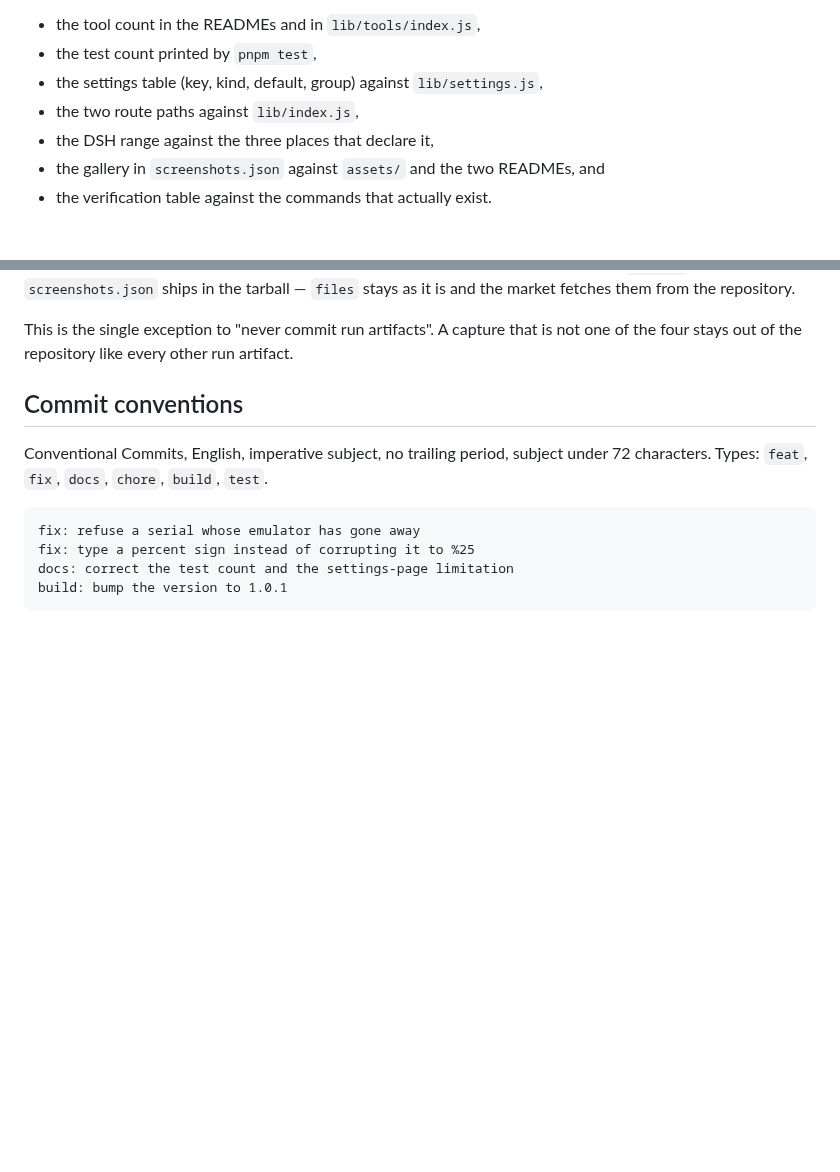
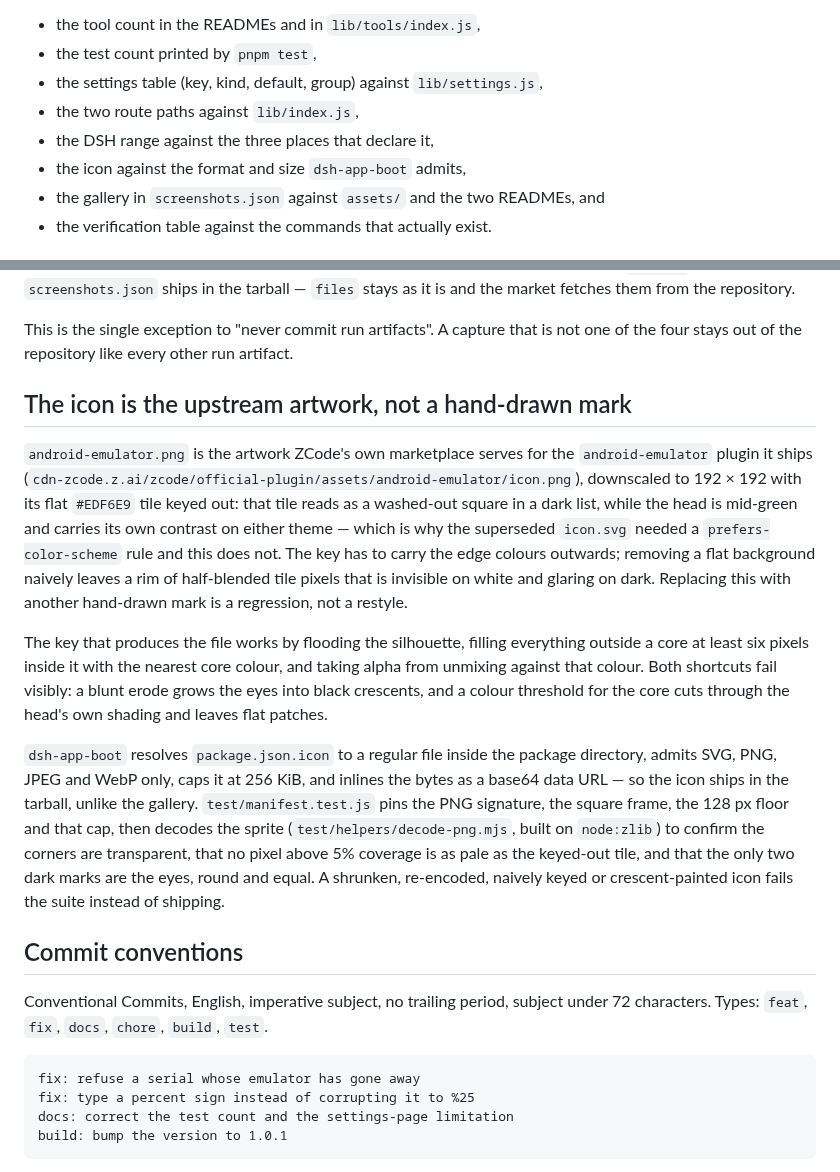
Before and after one commit to zhz8888/dsh-android-emulator-helper, a Markdown page: AGENTS.md, 2 parts joined by grey strips. Drawn GitHub-style; blank space fills up the shorter version.

```diff
--- a/AGENTS.md
+++ b/AGENTS.md
@@ -114,6 +114,7 @@ them against the source. Keep these honest, and re-derive them after a change:
 - the settings table (key, kind, default, group) against `lib/settings.js`,
 - the two route paths against `lib/index.js`,
 - the DSH range against the three places that declare it,
+- the icon against the format and size `dsh-app-boot` admits,
 - the gallery in `screenshots.json` against `assets/` and the two READMEs, and
 - the verification table against the commands that actually exist.
 
@@ -133,6 +134,36 @@ tarball — `files` stays as it is and the market fetches them from the reposito
 
 This is the single exception to "never commit run artifacts". A capture that is
 not one of the four stays out of the repository like every other run artifact.
+
+## The icon is the upstream artwork, not a hand-drawn mark
+
+`android-emulator.png` is the artwork ZCode's own marketplace serves for the
+`android-emulator` plugin it ships
+(`cdn-zcode.z.ai/zcode/official-plugin/assets/android-emulator/icon.png`),
+downscaled to 192 × 192 with its flat `#EDF6E9` tile keyed out: that tile reads
+as a washed-out square in a dark list, while the head is mid-green and carries
+its own contrast on either theme — which is why the superseded `icon.svg` needed
+a `prefers-color-scheme` rule and this does not. The key has to carry the edge
+colours outwards; removing a flat background naively leaves a rim of
+half-blended tile pixels that is invisible on white and glaring on dark.
+Replacing this with another hand-drawn mark is a regression, not a restyle.
+
+The key that produces the file works by flooding the silhouette, filling
+everything outside a core at least six pixels inside it with the nearest core
+colour, and taking alpha from unmixing against that colour. Both shortcuts fail
+visibly: a blunt erode grows the eyes into black crescents, and a colour
+threshold for the core cuts through the head's own shading and leaves flat
+patches.
+
+`dsh-app-boot` resolves `package.json.icon` to a regular file inside the package
+directory, admits SVG, PNG, JPEG and WebP only, caps it at 256 KiB, and inlines
+the bytes as a base64 data URL — so the icon ships in the tarball, unlike the
+gallery. `test/manifest.test.js` pins the PNG signature, the square frame, the
+128 px floor and that cap, then decodes the sprite (`test/helpers/decode-png.mjs`,
+built on `node:zlib`) to confirm the corners are transparent, that no pixel above
+5% coverage is as pale as the keyed-out tile, and that the only two dark marks
+are the eyes, round and equal. A shrunken, re-encoded, naively keyed or
+crescent-painted icon fails the suite instead of shipping.
 
 ## Commit conventions
 
```
Also changed, not shown: README.md (+2 -2 lines), README.zh-CN.md (+2 -2 lines), android-emulator.png (added), 4 other files.
